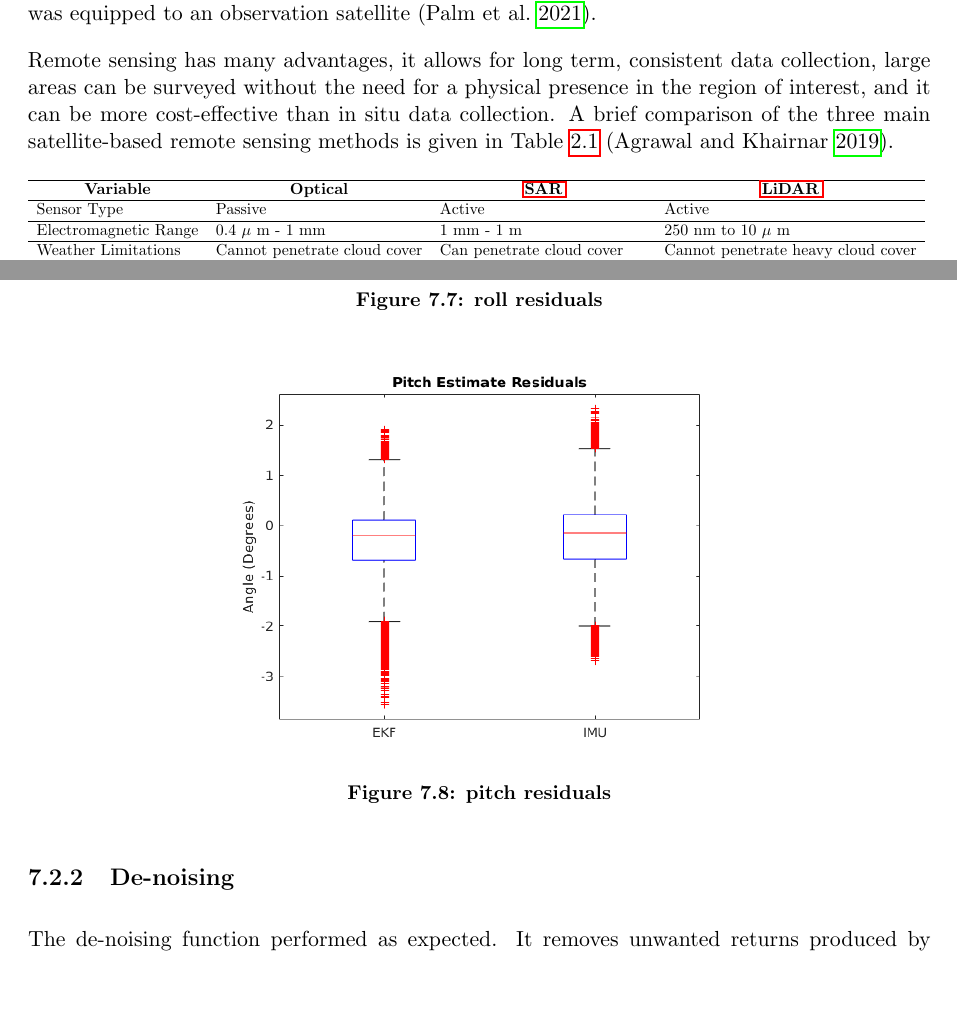
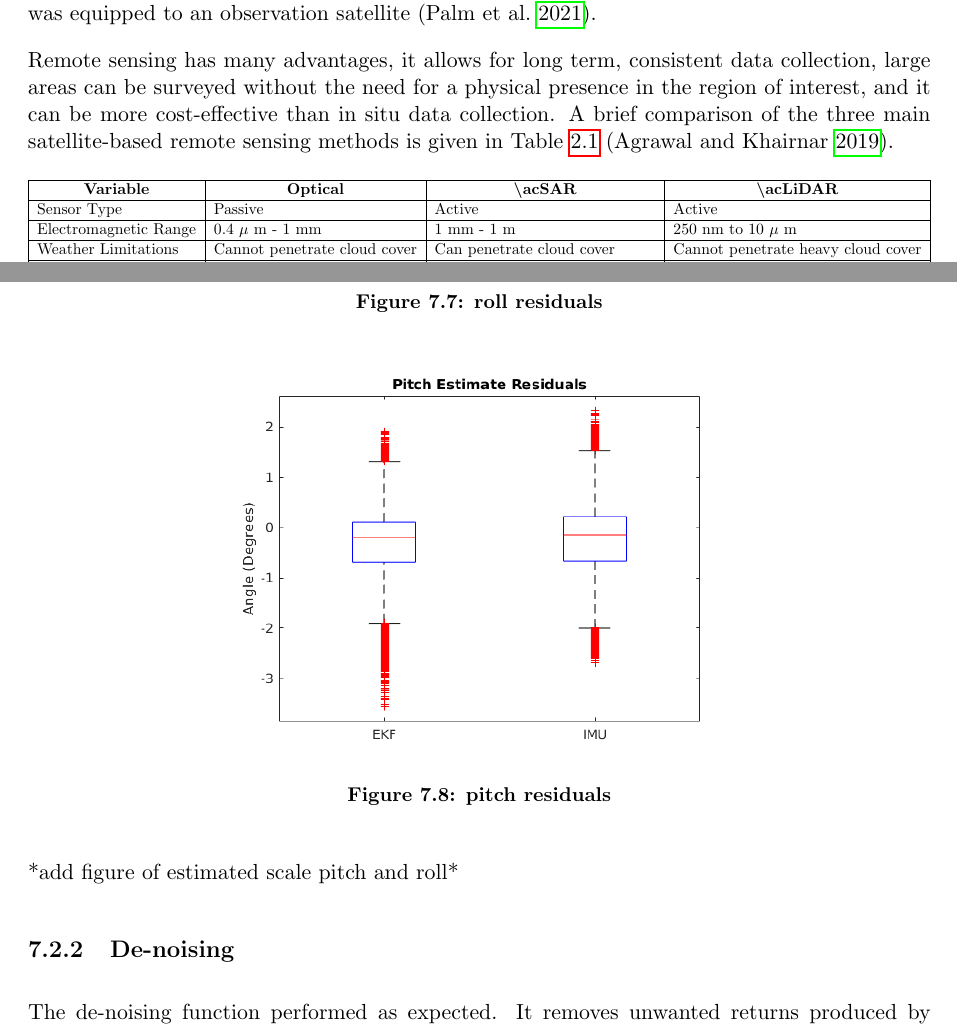
Before and after one commit to DavidGeff/Masters, a LaTeX thesis (Latex/0_main.tex, which reads Latex/2_ch2.tex, Latex/7_ch7.tex): two parts of pages 17 and 48 of 66, joined at a grey line, cut so that both start at the same text, the shorter picture padded with empty space. Compiled offline with pdfLaTeX.

Commit message:
minor edits

```diff
--- a/Latex/2_ch2.tex
+++ b/Latex/2_ch2.tex
@@ -137,26 +137,24 @@ Remote sensing has many advantages, it allows for long term, consistent data col
 %----------------------------------------------------
 \begin{table}[H]
 \centering
-\resizebox{\linewidth}{!}{%
-\begin{tabular}{llll}
+\resizebox{\textwidth}{!}{%
+\begin{tabular}{|l|l|l|l|}
 \hline
-\multicolumn{1}{c}{\textbf{Variable}} & \multicolumn{1}{c}{\textbf{Optical}} & \multicolumn{1}{c}{\textbf{\ac{SAR}}} & \multicolumn{1}{c}{\textbf{\ac{LiDAR}}}  \\
-\hline
-Sensor Type                           & Passive                              & Active                           & Active                              \\
-\hline
-Electromagnetic Range                 & 0.4 $\mu$ m - 1 mm                   & 1 mm - 1 m                       & 250 nm to 10 $\mu$ m                \\
-\hline
-Weather Limitations                   & Cannot penetrate cloud cover         & Can penetrate cloud cover        & Cannot penetrate heavy cloud cover  \\
-\hline
-Area Coverage                         & Large                                & Large                            & Small                               \\
-\hline
-Data Collected                        & Spectral Radiance                    & Backscatter Amplitude  Phase     & Return Range  Intensity             \\
-\hline
-Data Availability                     & Many datasets                        & Many datasets                    & Few datasets                        \\
-\hline
-Technique Maturity                    & High                                 & Medium                           & Low                                 \\
-\hline
-\end{tabular}
+\multicolumn{1}{|c|}{\textbf{Variable}} &
+  \multicolumn{1}{c|}{\textbf{Optical}} &
+  \multicolumn{1}{c|}{\textbf{\textbackslash{}acSAR}} &
+  \multicolumn{1}{c|}{\textbf{\textbackslash{}acLiDAR}} \\ \hline
+Sensor Type           & Passive            & Active                         & Active                 \\ \hline
+Electromagnetic Range & 0.4 $\mu$ m - 1 mm & 1 mm - 1 m                     & 250 nm to 10 $\mu$ m   \\ \hline
+Weather Limitations &
+  Cannot penetrate cloud cover &
+  Can penetrate cloud cover &
+  Cannot penetrate heavy cloud cover \\ \hline
+Area Coverage         & Large              & Large                          & Small                  \\ \hline
+Data Collected        & Spectral Radiance  & Backscatter Amplitude \& Phase & Return Range Intensity \\ \hline
+Data Availability     & Many datasets      & Many datasets                  & Few datasets           \\ \hline
+Technique Maturity    & High               & Medium                         & Low                    \\ \hline
+\end{tabular}%
 }
 \caption{\textbf{Remote Sensing Techniques Comparison.} }
 \label{tab:sense_comparison}
--- a/Latex/7_ch7.tex
+++ b/Latex/7_ch7.tex
@@ -99,6 +99,8 @@ both filters perform about the same, mediocre performance
     \label{fig:pitch_resid_5}
 \end{figure}
 %----------------------------------------------------
+
+*add figure of estimated scale pitch and roll*
 
 %----------------------------------------------------
 \subsection{De-noising}
```
Also changed, not shown: Latex/2_ch2.tex (2 more changed lines), 2 other files.
